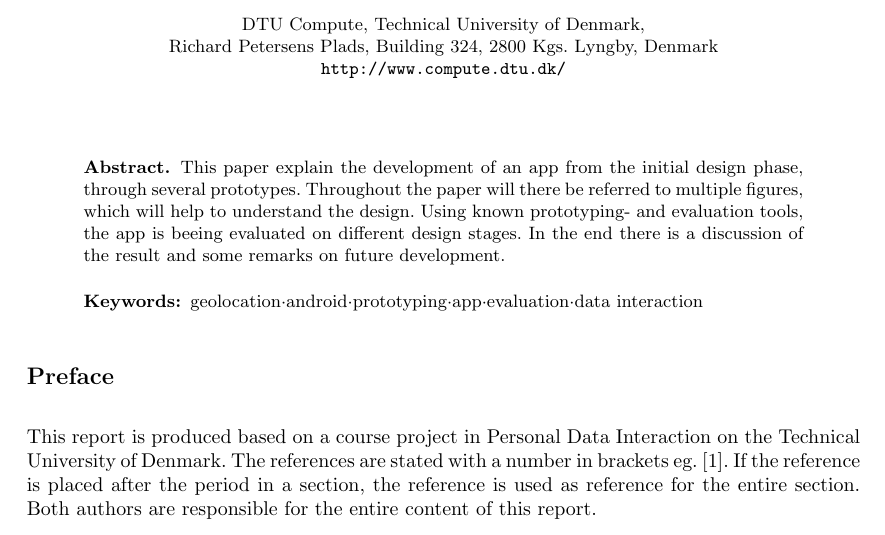
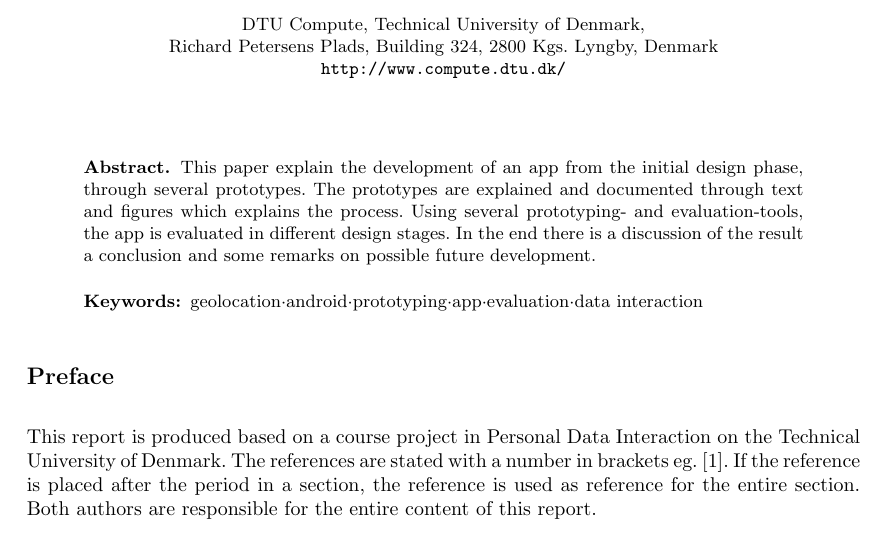
Before and after one commit to syre/personal-data-interaction, a LaTeX paper (project/project.tex): part of page 1 of 29, cut so that both start at the same text. Compiled offline with pdfLaTeX.

Commit message:
abstract changes

```diff
--- a/project/project.tex
+++ b/project/project.tex
@@ -85,7 +85,7 @@
 
 
 \begin{abstract}
-This paper explain the development of an app from the initial design phase, through several prototypes. Throughout the paper will there be referred to multiple figures, which will help to understand the design. Using known prototyping- and evaluation tools, the app is beeing evaluated on different design stages. In the end there is a discussion of the result and some remarks on future development.
+This paper explain the development of an app from the initial design phase, through several prototypes. The prototypes are explained and documented through text and figures which explains the process. Using several prototyping- and evaluation-tools, the app is evaluated in different design stages. In the end there is a discussion of the result a conclusion and some remarks on possible future development.
 \keywords{geolocation·android·prototyping·app·evaluation·data interaction}
 \end{abstract}
 
```
